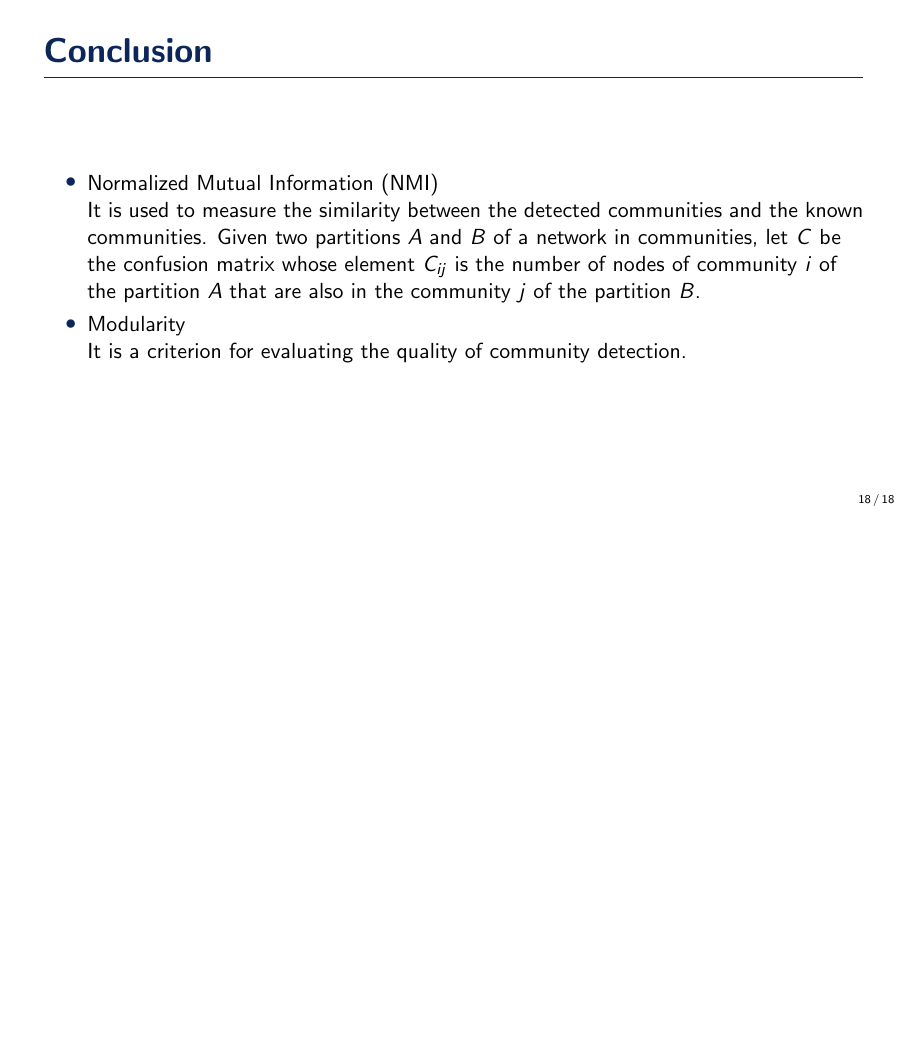
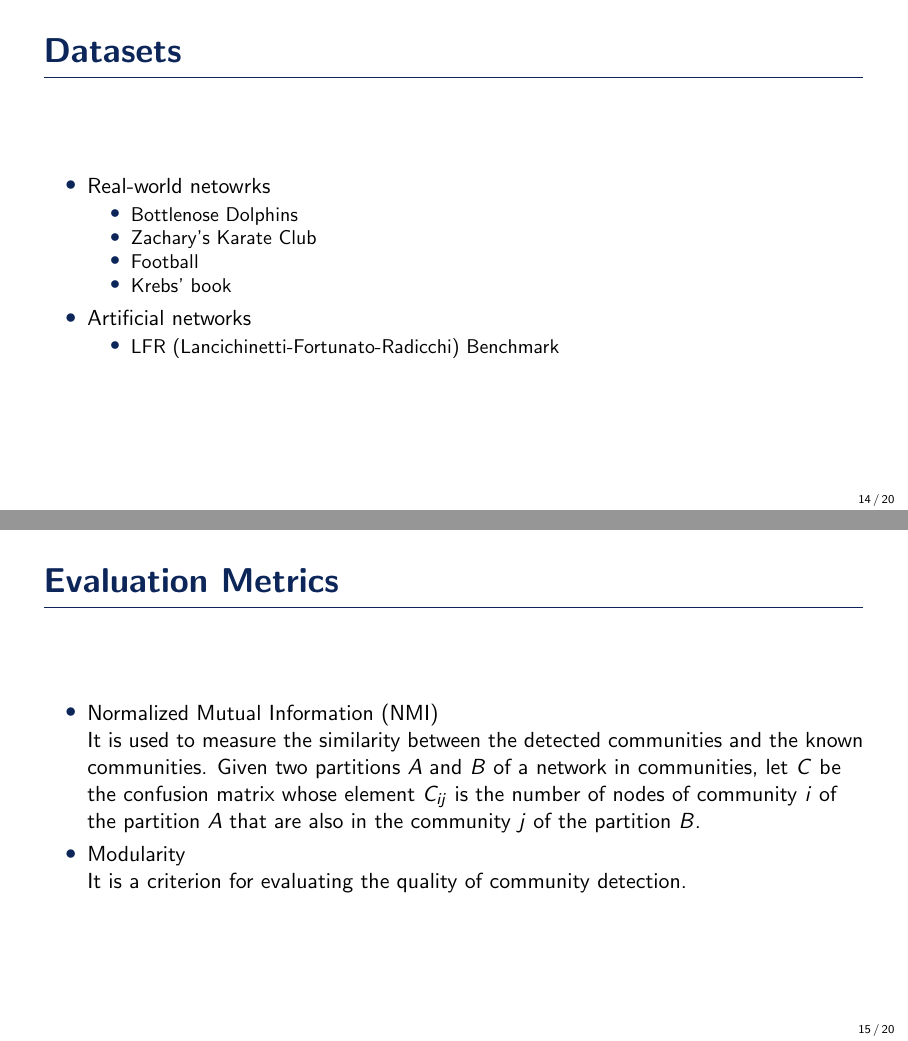
Before and after one commit to hurryingauto3/Computational-Intelligence, LaTeX slides (Presentation-I/pres.tex): page 18 of 18 before the commit and pages 14 and 15 of 20 after it, the two joined at a grey line, the shorter picture padded with empty space. Compiled offline with pdfLaTeX.

Commit message:
haris code uploaded

```diff
--- a/Presentation-I/pres.tex
+++ b/Presentation-I/pres.tex
@@ -140,3 +144,31 @@
+\section{Experimental Results}
+%------------------------------------------------
+
+\begin{frame}{Datasets}
+    \begin{itemize}
+        \item Real-world netowrks\\
+        \begin{itemize}
+            \item Bottlenose Dolphins
+            \item Zachary's Karate Club
+            \item Football
+            \item Krebs' book
+        \end{itemize}
+        \item Artificial networks \\
+        \begin{itemize}
+            \item LFR (Lancichinetti-Fortunato-Radicchi) Benchmark
+        \end{itemize}
+    \end{itemize}
+\end{frame}
+
+%------------------------------------------------
+
+\begin{frame}{Evaluation Metrics}
+    \begin{itemize}
+        \item Normalized Mutual Information (NMI) \\
+        It is used to measure the similarity between the detected communities and the known communities. Given two partitions $A$ and $B$ of a network in communities, let $C$ be the confusion matrix whose element $C_{ij}$ is the number of nodes of community $i$ of the partition $A$ that are also in the community $j$ of the partition $B$.
+        \item Modularity \\
+        It is a criterion for evaluating the quality of community detection.
+    \end{itemize}
 \end{frame}
 
 %------------------------------------------------
@@ -197,35 +229,10 @@
 \end{frame}
 
 %------------------------------------------------
-\section{Conclusion}
-%------------------------------------------------
 
-\begin{frame}{Conclusion}
-    \begin{itemize}
-        \item Normalized Mutual Information (NMI) \\
-        It is used to measure the similarity between the detected communities and the known communities. Given two partitions $A$ and $B$ of a network in communities, let $C$ be the confusion matrix whose element $C_{ij}$ is the number of nodes of community $i$ of the partition $A$ that are also in the community $j$ of the partition $B$.
-        \item Modularity \\
-        It is a criterion for evaluating the quality of community detection.
-    \end{itemize}
+\begin{frame}
+    \Huge{\centerline{\textbf{The End}}}
 \end{frame}
-%------------------------------------------------
-
-% \begin{frame}{References}
-%     % Beamer does not support BibTeX so references must be inserted manually as below
-%     \footnotesize{
-%         \begin{thebibliography}{99}
-%             \bibitem[Smith, 2012]{p1} John Smith (2012)
-%             \newblock Title of the publication
-%             \newblock \emph{Journal Name} 12(3), 45 -- 678.
-%         \end{thebibliography}
-%     }
-% \end{frame}
-
-%------------------------------------------------
-
-% \begin{frame}
-%     \Huge{\centerline{\textbf{The End}}}
-% \end{frame}
 
 %----------------------------------------------------------------------------------------
 
```
Also changed, not shown: Presentation-I/pres.tex (16 more changed lines).
